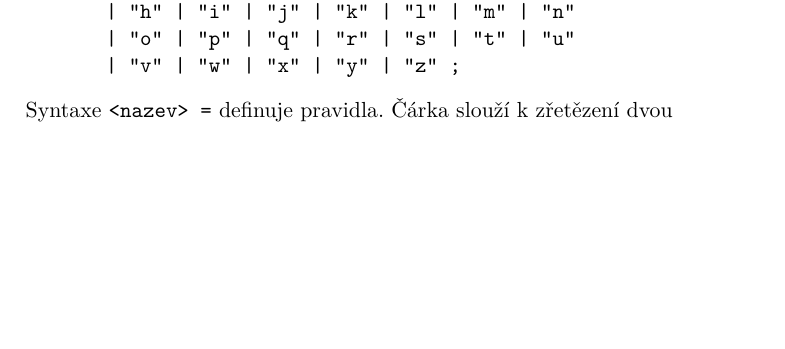
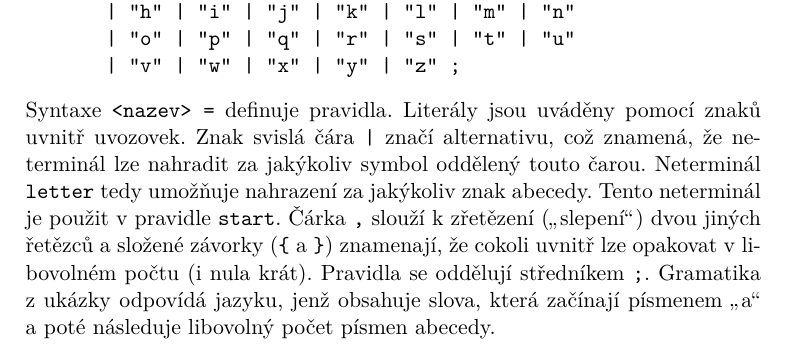
Before and after one commit to syyyr/kubervac-bakalarska, a LaTeX thesis (bakalarka.tex): part of page 25 of 59, cut so that both start at the same text, the shorter picture padded with empty space. Compiled offline with XeLaTeX.

Commit message:
Text: dokončení EBNF

```diff
--- a/bakalarka.tex
+++ b/bakalarka.tex
@@ -134,16 +134,13 @@ Formálně, gramatika je čtveřice \[(N, \Sigma, P, S),\] kde \[N\] je množina
 
 Jeden ze způsobů, jakým zapisovat pravidla gramatiky, je pomocí \textit{EBNF}.\footnote{Extended Backus--Naur form; rozvinutá Backusova--Naurova forma} Tento způsob zápisu byl vymyšlen za účelem vytvoření prostředku, kterým by šla zapsat syntaxe jakéhokoliv programovacího jazyka.\,\cite{ebnf-cmu} \textit{EBNF} se zabývám kvůli podobnosti zápisu pravidel gramatik s knihovnou \textit{Boost Spirit X3}. Ukázku pravidel zapsaných v \textit{EBNF} lze vidět na ukázce (počáteční pravidlo je pravidlo \texttt{start}):
 \begin{verbatim}
-start = 'a' , { letter }
+start = 'a' , { letter };
 letter = "a" | "b" | "c" | "d" | "e" | "f" | "g"
        | "h" | "i" | "j" | "k" | "l" | "m" | "n"
        | "o" | "p" | "q" | "r" | "s" | "t" | "u"
        | "v" | "w" | "x" | "y" | "z" ;
 \end{verbatim}
-Syntaxe \verb¨<nazev> =¨ definuje pravidla. Čárka slouží k zřetězení dvou
-% TODO: complete this shit
-
-
+Syntaxe \verb¨<nazev> =¨ definuje pravidla. Literály jsou uváděny pomocí znaků uvnitř uvozovek. Znak svislá čára \texttt{|} značí alternativu, což znamená, že neterminál lze nahradit za jakýkoliv symbol oddělený touto čarou. Neterminál \texttt{letter} tedy umožňuje nahrazení za jakýkoliv znak abecedy. Tento neterminál je použit v pravidle \texttt{start}. Čárka \texttt{,} slouží k zřetězení (\uv{slepení}) dvou jiných řetězců a složené závorky (\texttt{\{} a \texttt{\}}) znamenají, že cokoli uvnitř lze opakovat v libovolném počtu (i nula krát). Pravidla se oddělují středníkem \texttt{;}. Gramatika z ukázky odpovídá jazyku, jenž obsahuje slova, která začínají písmenem \uv{a} a poté následuje libovolný počet písmen abecedy.
 
 
 \chapter{Existující relevantní práce}
```
